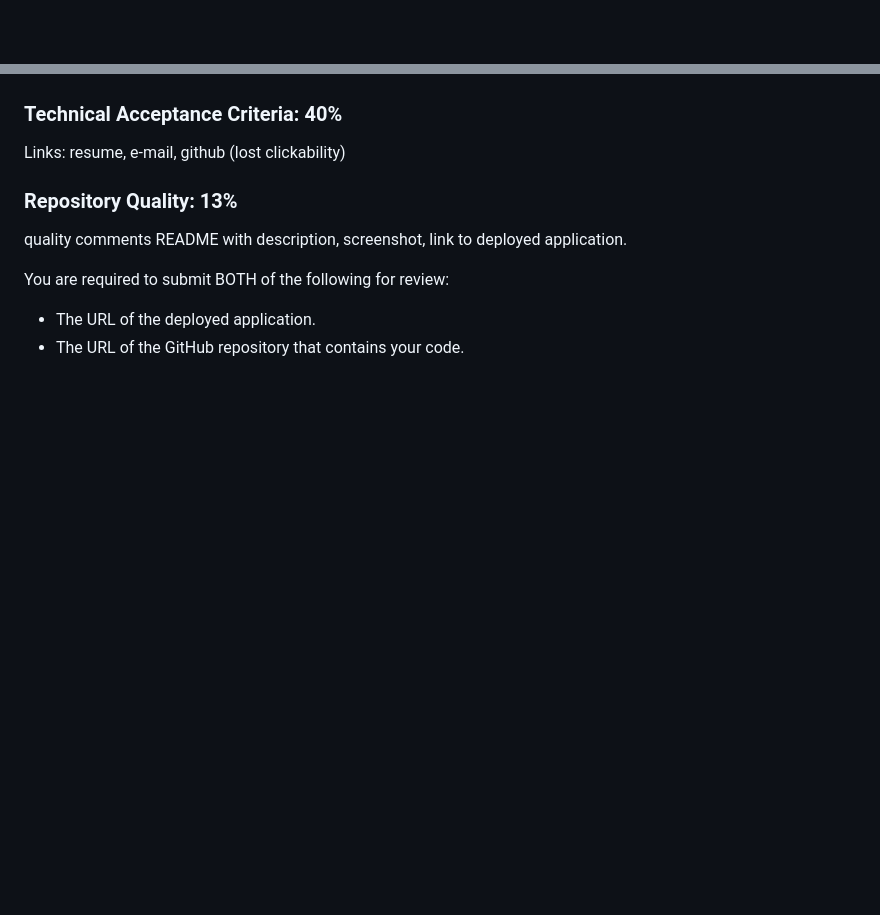
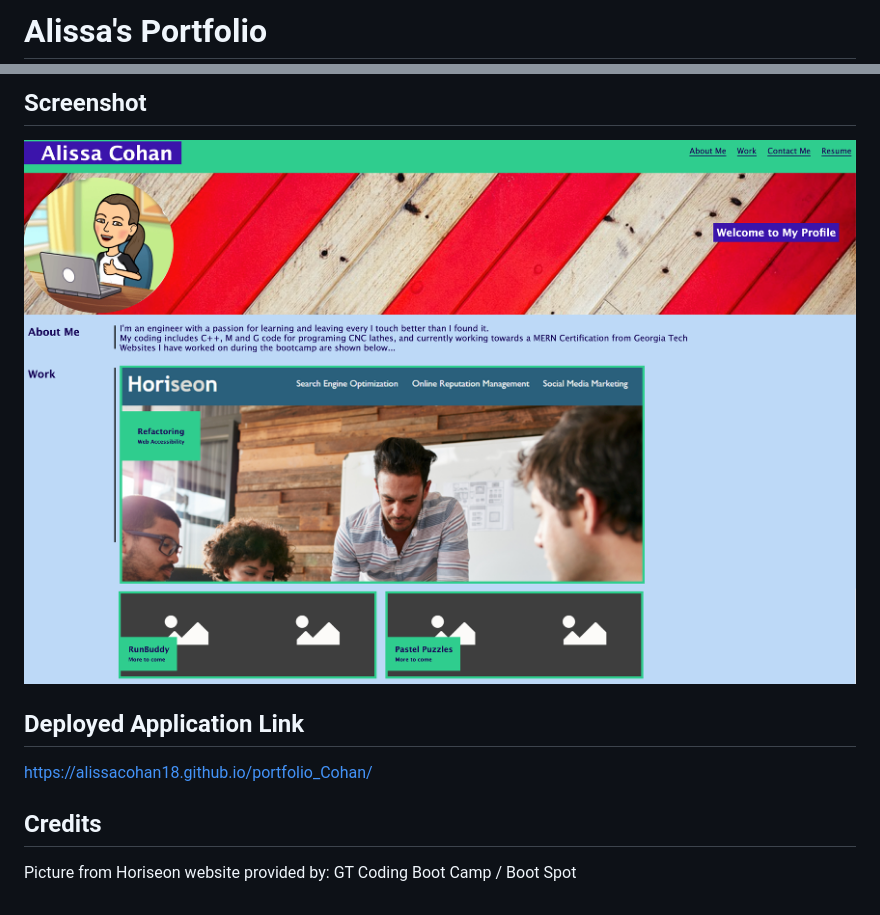
Before and after one commit to AlissaCohan18/Portfolio_Cohan, a Markdown page: README.md, 2 parts joined by grey strips. GitHub-like rendering; pictures changed too: assets/images/WebSite_Snip.png (added); blank space fills up the shorter version.

Commit message:
generated verbiage for README, updated About Me text, and updated nav style

```diff
--- a/README.md
+++ b/README.md
@@ -1 +1,2 @@
+# Alissa's Portfolio
 
@@ -3,14 +6,13 @@
 
 
+## Screenshot
+![Alt text](/assets/images/WebSite_Snip.png)
 
-### Technical Acceptance Criteria: 40%
-Links: resume, e-mail, github (lost clickability)
+## Deployed Application Link
 
-### Repository Quality: 13%
-quality comments
-README with description, screenshot, link to deployed application.
+https://alissacohan18.github.io/portfolio_Cohan/
 
 
-You are required to submit BOTH of the following for review:
-* The URL of the deployed application.
-* The URL of the GitHub repository that contains your code.
+## Credits
+
+Picture from Horiseon website provided by: GT Coding Boot Camp / Boot Spot
```
Also changed, not shown: other parts of README.md (+3 -1 lines), 2 other files.
